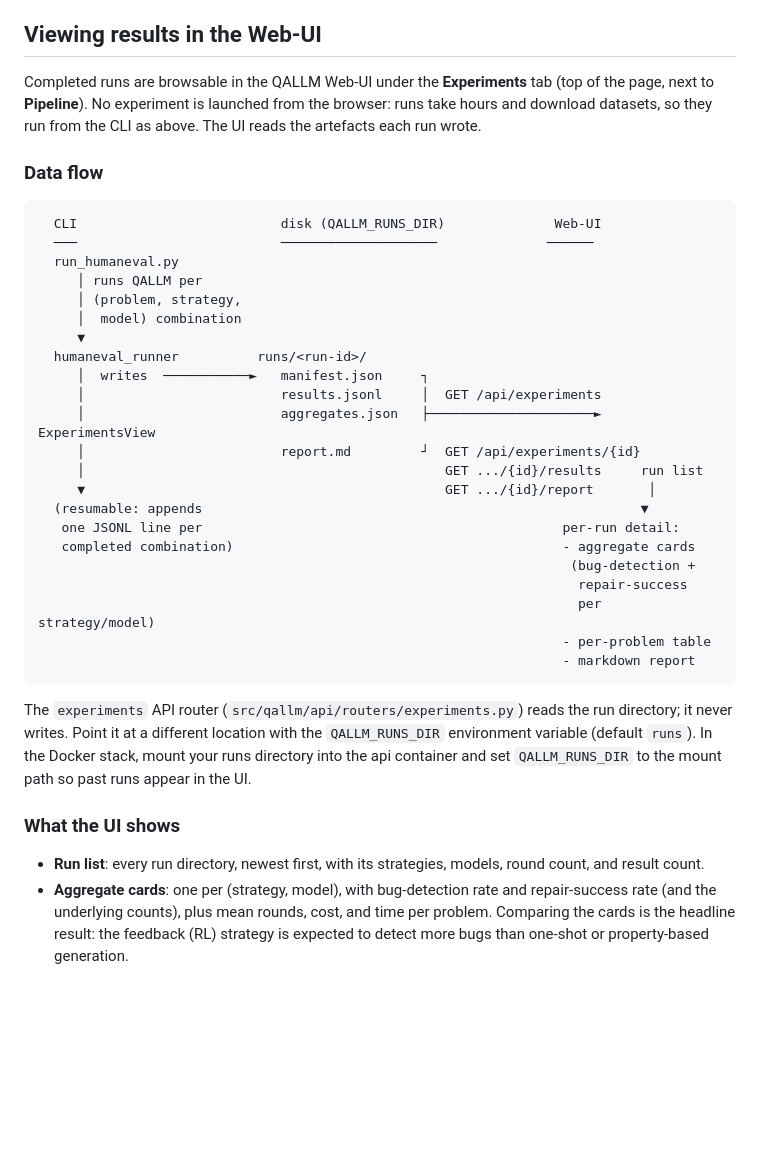
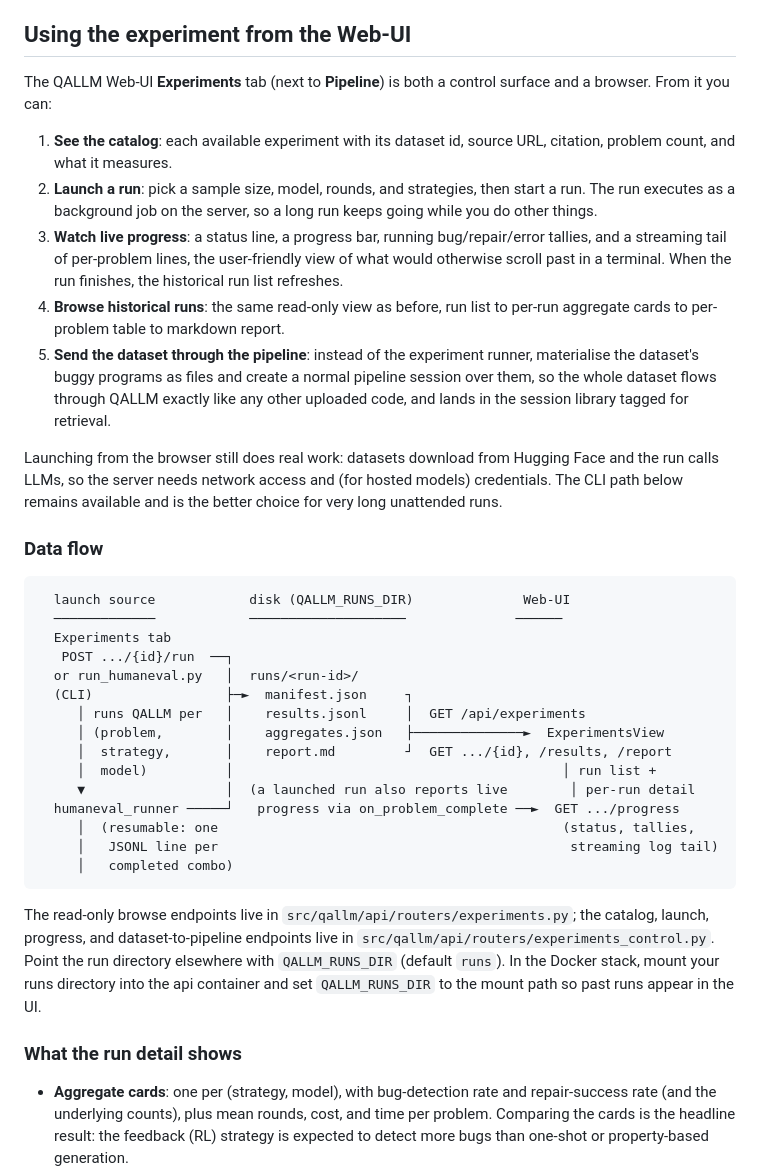
Before and after one commit to assaban/qallm-uva, a Markdown page: docs/experiments/humaneval.md, the part around the change. Drawn GitHub-style; blank space fills up the shorter version.

Commit message:
docs(experiments): refresh humaneval.md for launch-from-tab and dataset-to-pipeline
The Web-UI section said experiments could not be launched from the
browser, which is no longer true. Rewrote it to cover the five things the
Experiments tab now does (catalog, launch, live progress, browse, send
the dataset through the pipeline), updated the data-flow diagram to show
both launch sources (tab and CLI) and the progress endpoint, and pointed
at the new experiments_control router alongside the read-only one. The
CLI path remains documented as the better choice for long unattended runs.

````diff
--- a/docs/experiments/humaneval.md
+++ b/docs/experiments/humaneval.md
@@ -86,50 +86,64 @@ The markdown report is the artefact to cite. It includes:
 - A per-problem detail table.
 - An errored-runs section listing any problems that failed mid-run.
 
-## Viewing results in the Web-UI
+## Using the experiment from the Web-UI
 
-Completed runs are browsable in the QALLM Web-UI under the **Experiments**
-tab (top of the page, next to **Pipeline**). No experiment is launched
-from the browser: runs take hours and download datasets, so they run from
-the CLI as above. The UI reads the artefacts each run wrote.
+The QALLM Web-UI **Experiments** tab (next to **Pipeline**) is both a
+control surface and a browser. From it you can:
+
+1. **See the catalog**: each available experiment with its dataset id,
+   source URL, citation, problem count, and what it measures.
+2. **Launch a run**: pick a sample size, model, rounds, and strategies,
+   then start a run. The run executes as a background job on the server,
+   so a long run keeps going while you do other things.
+3. **Watch live progress**: a status line, a progress bar, running
+   bug/repair/error tallies, and a streaming tail of per-problem lines,
+   the user-friendly view of what would otherwise scroll past in a
+   terminal. When the run finishes, the historical run list refreshes.
+4. **Browse historical runs**: the same read-only view as before, run
+   list to per-run aggregate cards to per-problem table to markdown
+   report.
+5. **Send the dataset through the pipeline**: instead of the experiment
+   runner, materialise the dataset's buggy programs as files and create a
+   normal pipeline session over them, so the whole dataset flows through
+   QALLM exactly like any other uploaded code, and lands in the session
+   library tagged for retrieval.
+
+Launching from the browser still does real work: datasets download from
+Hugging Face and the run calls LLMs, so the server needs network access
+and (for hosted models) credentials. The CLI path below remains available
+and is the better choice for very long unattended runs.
 
 ### Data flow
 
 ```
-  CLI                          disk (QALLM_RUNS_DIR)              Web-UI
-  ───                          ────────────────────              ──────
-  run_humaneval.py
-     │ runs QALLM per
-     │ (problem, strategy,
-     │  model) combination
-     ▼
-  humaneval_runner          runs/<run-id>/
-     │  writes  ───────────►   manifest.json     ┐
-     │                         results.jsonl     │  GET /api/experiments
-     │                         aggregates.json   ├─────────────────────►  ExperimentsView
-     │                         report.md         ┘  GET /api/experiments/{id}
-     │                                              GET .../{id}/results     run list
-     ▼                                              GET .../{id}/report       │
-  (resumable: appends                                                        ▼
-   one JSONL line per                                              per-run detail:
-   completed combination)                                          - aggregate cards
-                                                                    (bug-detection +
-                                                                     repair-success
-                                                                     per strategy/model)
-                                                                   - per-problem table
-                                                                   - markdown report
+  launch source            disk (QALLM_RUNS_DIR)              Web-UI
+  ─────────────            ────────────────────              ──────
+  Experiments tab
+   POST .../{id}/run  ──┐
+  or run_humaneval.py   │  runs/<run-id>/
+  (CLI)                 ├─►  manifest.json     ┐
+     │ runs QALLM per   │    results.jsonl     │  GET /api/experiments
+     │ (problem,        │    aggregates.json   ├──────────────►  ExperimentsView
+     │  strategy,       │    report.md         ┘  GET .../{id}, /results, /report
+     │  model)          │                                          │ run list +
+     ▼                  │  (a launched run also reports live        │ per-run detail
+  humaneval_runner ─────┘   progress via on_problem_complete ──►  GET .../progress
+     │  (resumable: one                                            (status, tallies,
+     │   JSONL line per                                             streaming log tail)
+     │   completed combo)
 ```
 
-The `experiments` API router (`src/qallm/api/routers/experiments.py`)
-reads the run directory; it never writes. Point it at a different
-location with the `QALLM_RUNS_DIR` environment variable (default `runs`).
-In the Docker stack, mount your runs directory into the api container and
-set `QALLM_RUNS_DIR` to the mount path so past runs appear in the UI.
+The read-only browse endpoints live in
+`src/qallm/api/routers/experiments.py`; the catalog, launch, progress, and
+dataset-to-pipeline endpoints live in
+`src/qallm/api/routers/experiments_control.py`. Point the run directory
+elsewhere with `QALLM_RUNS_DIR` (default `runs`). In the Docker stack,
+mount your runs directory into the api container and set `QALLM_RUNS_DIR`
+to the mount path so past runs appear in the UI.
 
-### What the UI shows
+### What the run detail shows
 
-- **Run list**: every run directory, newest first, with its strategies,
-  models, round count, and result count.
 - **Aggregate cards**: one per (strategy, model), with bug-detection rate
   and repair-success rate (and the underlying counts), plus mean rounds,
   cost, and time per problem. Comparing the cards is the headline result:
````
